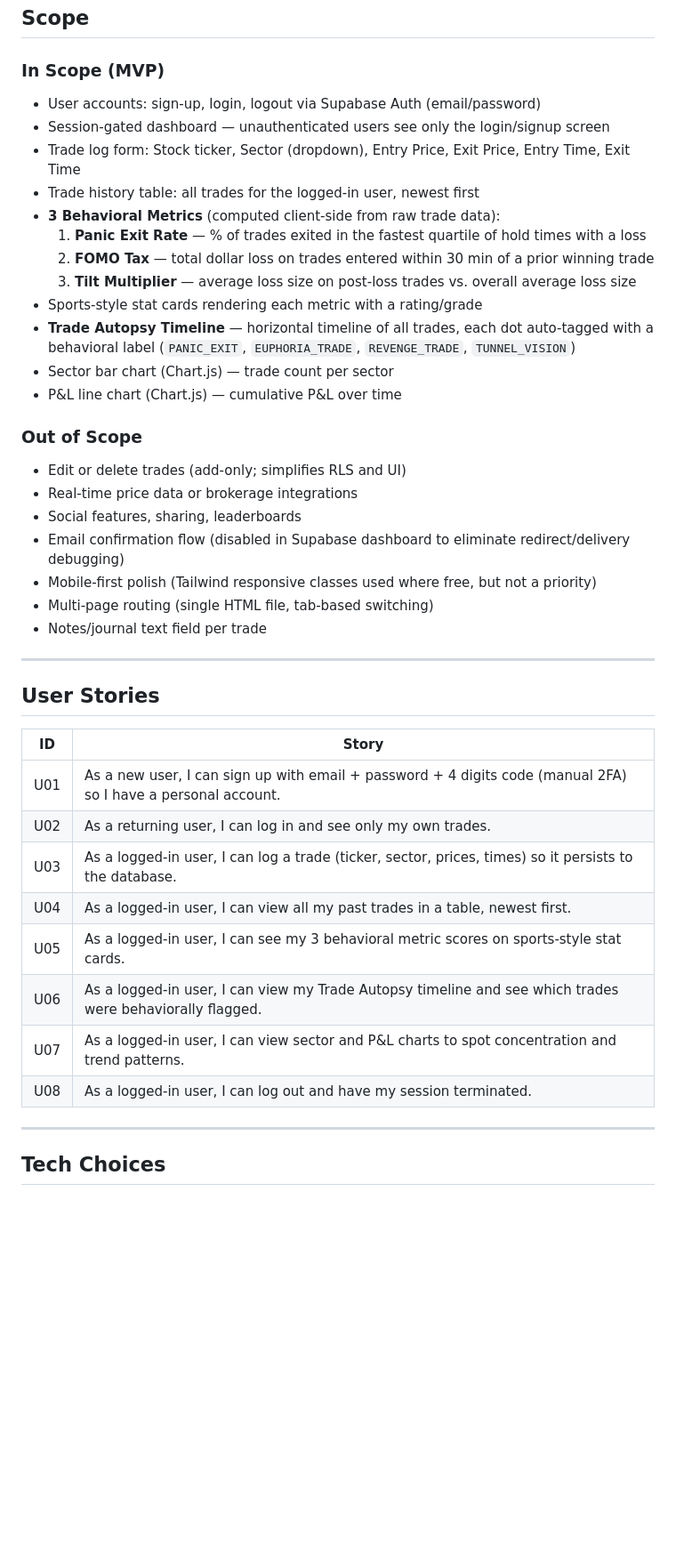
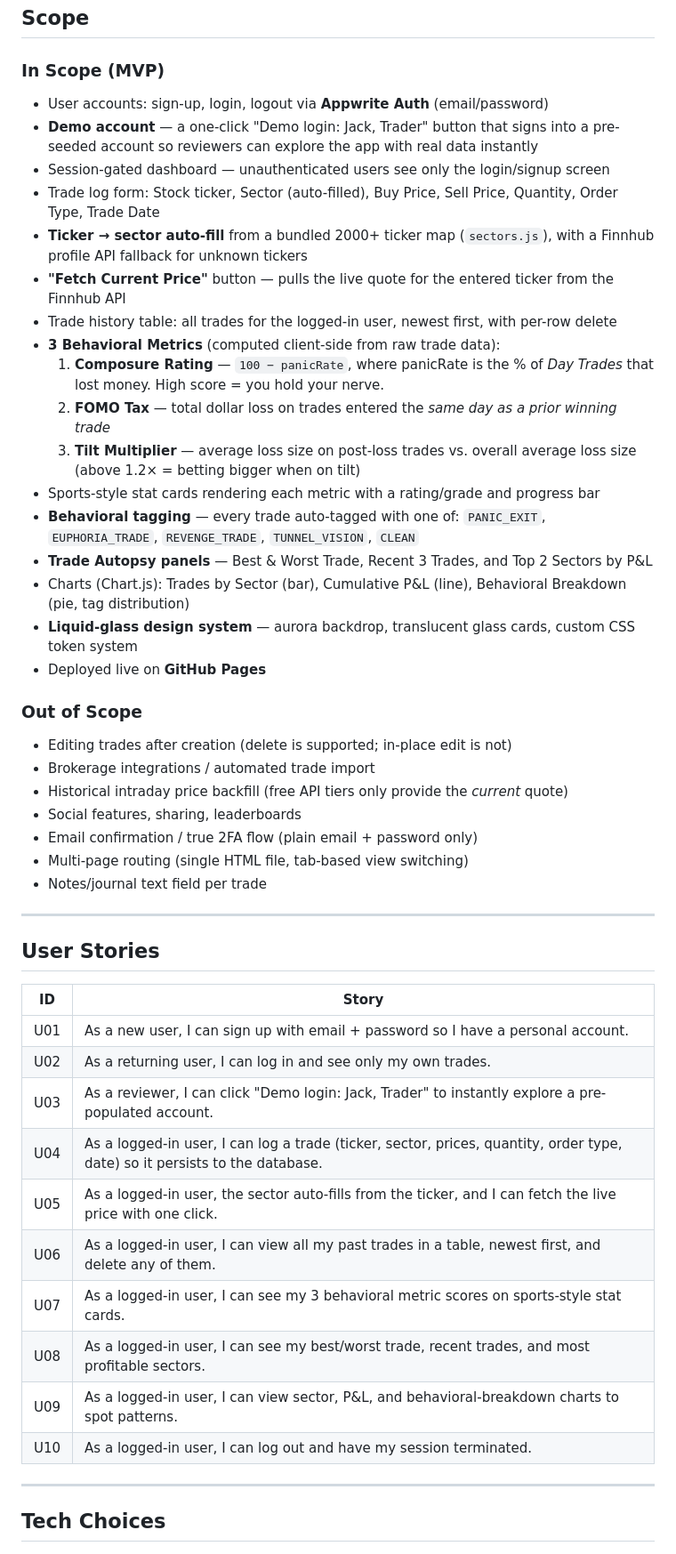
Before and after one commit to AlonKtz/A_List_InvestorApp, a Markdown page: PRD.md, the part around one of its changes. Shown at 89% size. GitHub-like rendering; blank space fills up the shorter version.

Commit message:
T34: sync PRD with shipped app — Appwrite/IIFE, demo login, delete, Finnhub, quantity+order_category, glass design, GitHub Pages

```diff
--- a/PRD.md
+++ b/PRD.md
@@ -13,26 +13,31 @@ Beginner-to-intermediate retail trader (18–35). Has a brokerage account, is lo
 ## Scope
 
 ### In Scope (MVP)
-- User accounts: sign-up, login, logout via Supabase Auth (email/password)
+- User accounts: sign-up, login, logout via **Appwrite Auth** (email/password)
+- **Demo account** — a one-click "Demo login: Jack, Trader" button that signs into a pre-seeded account so reviewers can explore the app with real data instantly
 - Session-gated dashboard — unauthenticated users see only the login/signup screen
-- Trade log form: Stock ticker, Sector (dropdown), Entry Price, Exit Price, Entry Time, Exit Time
-- Trade history table: all trades for the logged-in user, newest first
+- Trade log form: Stock ticker, Sector (auto-filled), Buy Price, Sell Price, Quantity, Order Type, Trade Date
+- **Ticker → sector auto-fill** from a bundled 2000+ ticker map (`sectors.js`), with a Finnhub profile API fallback for unknown tickers
+- **"Fetch Current Price"** button — pulls the live quote for the entered ticker from the Finnhub API
+- Trade history table: all trades for the logged-in user, newest first, with per-row delete
 - **3 Behavioral Metrics** (computed client-side from raw trade data):
-  1. **Panic Exit Rate** — % of trades exited in the fastest quartile of hold times with a loss
-  2. **FOMO Tax** — total dollar loss on trades entered within 30 min of a prior winning trade
-  3. **Tilt Multiplier** — average loss size on post-loss trades vs. overall average loss size
-- Sports-style stat cards rendering each metric with a rating/grade
-- **Trade Autopsy Timeline** — horizontal timeline of all trades, each dot auto-tagged with a behavioral label (`PANIC_EXIT`, `EUPHORIA_TRADE`, `REVENGE_TRADE`, `TUNNEL_VISION`)
-- Sector bar chart (Chart.js) — trade count per sector
-- P&L line chart (Chart.js) — cumulative P&L over time
+  1. **Composure Rating** — `100 − panicRate`, where panicRate is the % of *Day Trades* that lost money. High score = you hold your nerve.
+  2. **FOMO Tax** — total dollar loss on trades entered the *same day as a prior winning trade*
+  3. **Tilt Multiplier** — average loss size on post-loss trades vs. overall average loss size (above 1.2× = betting bigger when on tilt)
+- Sports-style stat cards rendering each metric with a rating/grade and progress bar
+- **Behavioral tagging** — every trade auto-tagged with one of: `PANIC_EXIT`, `EUPHORIA_TRADE`, `REVENGE_TRADE`, `TUNNEL_VISION`, `CLEAN`
+- **Trade Autopsy panels** — Best & Worst Trade, Recent 3 Trades, and Top 2 Sectors by P&L
+- Charts (Chart.js): Trades by Sector (bar), Cumulative P&L (line), Behavioral Breakdown (pie, tag distribution)
+- **Liquid-glass design system** — aurora backdrop, translucent glass cards, custom CSS token system
+- Deployed live on **GitHub Pages**
 
 ### Out of Scope
-- Edit or delete trades (add-only; simplifies RLS and UI)
-- Real-time price data or brokerage integrations
+- Editing trades after creation (delete is supported; in-place edit is not)
+- Brokerage integrations / automated trade import
+- Historical intraday price backfill (free API tiers only provide the *current* quote)
 - Social features, sharing, leaderboards
-- Email confirmation flow (disabled in Supabase dashboard to eliminate redirect/delivery debugging)
-- Mobile-first polish (Tailwind responsive classes used where free, but not a priority)
-- Multi-page routing (single HTML file, tab-based switching)
+- Email confirmation / true 2FA flow (plain email + password only)
+- Multi-page routing (single HTML file, tab-based view switching)
 - Notes/journal text field per trade
 
 ---
@@ -41,14 +46,16 @@ Beginner-to-intermediate retail trader (18–35). Has a brokerage account, is lo
 
 | ID | Story |
 |----|-------|
-| U01 | As a new user, I can sign up with email + password + 4 digits code (manual 2FA) so I have a personal account. |
+| U01 | As a new user, I can sign up with email + password so I have a personal account. |
 | U02 | As a returning user, I can log in and see only my own trades. |
-| U03 | As a logged-in user, I can log a trade (ticker, sector, prices, times) so it persists to the database. |
-| U04 | As a logged-in user, I can view all my past trades in a table, newest first. |
-| U05 | As a logged-in user, I can see my 3 behavioral metric scores on sports-style stat cards. |
-| U06 | As a logged-in user, I can view my Trade Autopsy timeline and see which trades were behaviorally flagged. |
-| U07 | As a logged-in user, I can view sector and P&L charts to spot concentration and trend patterns. |
-| U08 | As a logged-in user, I can log out and have my session terminated. |
+| U03 | As a reviewer, I can click "Demo login: Jack, Trader" to instantly explore a pre-populated account. |
+| U04 | As a logged-in user, I can log a trade (ticker, sector, prices, quantity, order type, date) so it persists to the database. |
+| U05 | As a logged-in user, the sector auto-fills from the ticker, and I can fetch the live price with one click. |
+| U06 | As a logged-in user, I can view all my past trades in a table, newest first, and delete any of them. |
+| U07 | As a logged-in user, I can see my 3 behavioral metric scores on sports-style stat cards. |
+| U08 | As a logged-in user, I can see my best/worst trade, recent trades, and most profitable sectors. |
+| U09 | As a logged-in user, I can view sector, P&L, and behavioral-breakdown charts to spot patterns. |
+| U10 | As a logged-in user, I can log out and have my session terminated. |
 
 ---
 
```
Also changed, not shown: other parts of PRD.md (+33 -23 lines).
